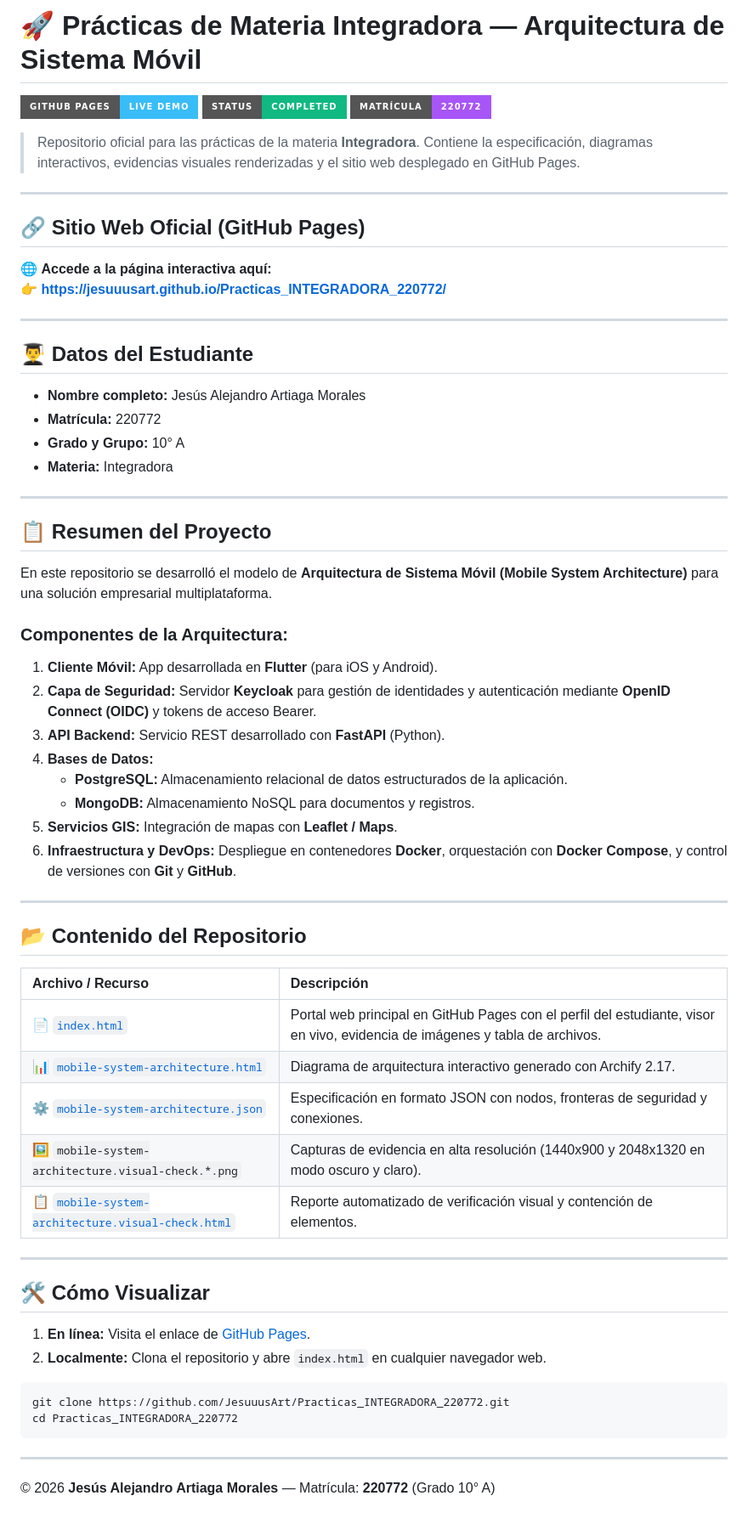
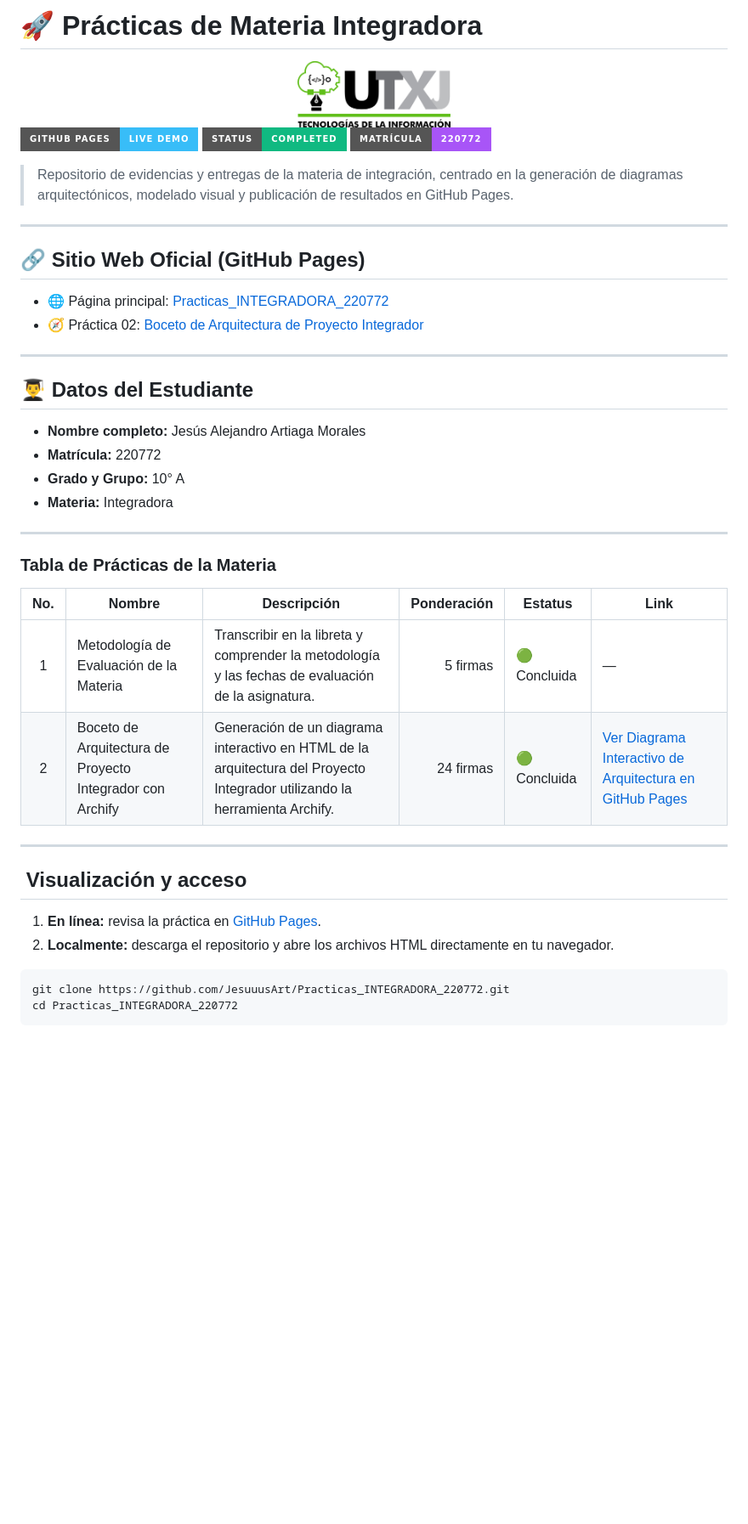
Before and after one commit to JesuuusArt/Practicas_INTEGRADORA_220772, a Markdown page: README.md, the part around the change. Shown at 85% size. GitHub-like rendering; pictures changed too: logoTI.jpeg (added); badges without logos; blank space fills up the shorter version.

Commit message:
Practica 02
Actualizacion de README.md

````diff
--- a/README.md
+++ b/README.md
@@ -1,17 +1,21 @@
-# 🚀 Prácticas de Materia Integradora — Arquitectura de Sistema Móvil
+# 🚀 Prácticas de Materia Integradora
+
+<div align="center">
+  <img src="./logoTI.jpeg" alt="Logo TI" width="180" />
+</div>
 
 [![GitHub Pages](https://img.shields.io/badge/GitHub%20Pages-Live%20Demo-38bdf8?style=for-the-badge&logo=github)](https://jesuuusart.github.io/Practicas_INTEGRADORA_220772/)
 [![Status](https://img.shields.io/badge/Status-Completed-10b981?style=for-the-badge)](#)
 [![Student](https://img.shields.io/badge/Matr%C3%ADcula-220772-a855f7?style=for-the-badge)](#)
 
-> Repositorio oficial para las prácticas de la materia **Integradora**. Contiene la especificación, diagramas interactivos, evidencias visuales renderizadas y el sitio web desplegado en GitHub Pages.
+> Repositorio de evidencias y entregas de la materia de integración, centrado en la generación de diagramas arquitectónicos, modelado visual y publicación de resultados en GitHub Pages.
 
 ---
 
 ## 🔗 Sitio Web Oficial (GitHub Pages)
 
-🌐 **Accede a la página interactiva aquí:**
-👉 **[https://jesuuusart.github.io/Practicas_INTEGRADORA_220772/](https://jesuuusart.github.io/Practicas_INTEGRADORA_220772/)**
+- 🌐 Página principal: [Practicas_INTEGRADORA_220772](https://jesuuusart.github.io/Practicas_INTEGRADORA_220772/)
+- 🧭 Práctica 02: [Boceto de Arquitectura de Proyecto Integrador](https://jesuuusart.github.io/Practicas_INTEGRADORA_220772/Practica02/)
 
 ---
 
@@ -24,44 +28,22 @@
 
 ---
 
-## 📋 Resumen del Proyecto
+### Tabla de Prácticas de la Materia
 
-En este repositorio se desarrolló el modelo de **Arquitectura de Sistema Móvil (Mobile System Architecture)** para una solución empresarial multiplataforma.
+| No. | Nombre | Descripción | Ponderación | Estatus | Link |
+| :---: | --- | --- | ---: | --- | --- |
+| 1 | Metodología de Evaluación de la Materia | Transcribir en la libreta y comprender la metodología y las fechas de evaluación de la asignatura. | 5 firmas | 🟢 Concluida | — |
+| 2 | Boceto de Arquitectura de Proyecto Integrador con Archify | Generación de un diagrama interactivo en HTML de la arquitectura del Proyecto Integrador utilizando la herramienta Archify. | 24 firmas | 🟢 Concluida | [Ver Diagrama Interactivo de Arquitectura en GitHub Pages](https://jesuuusart.github.io/Practicas_INTEGRADORA_220772/Practica02/) |
 
-### Componentes de la Arquitectura:
-1. **Cliente Móvil:** App desarrollada en **Flutter** (para iOS y Android).
-2. **Capa de Seguridad:** Servidor **Keycloak** para gestión de identidades y autenticación mediante **OpenID Connect (OIDC)** y tokens de acceso Bearer.
-3. **API Backend:** Servicio REST desarrollado con **FastAPI** (Python).
-4. **Bases de Datos:**
-   - **PostgreSQL:** Almacenamiento relacional de datos estructurados de la aplicación.
-   - **MongoDB:** Almacenamiento NoSQL para documentos y registros.
-5. **Servicios GIS:** Integración de mapas con **Leaflet / Maps**.
-6. **Infraestructura y DevOps:** Despliegue en contenedores **Docker**, orquestación con **Docker Compose**, y control de versiones con **Git** y **GitHub**.
 
 ---
 
-## 📂 Contenido del Repositorio
+## ️ Visualización y acceso
 
-| Archivo / Recurso | Descripción |
-| :--- | :--- |
-| 📄 [`index.html`](index.html) | Portal web principal en GitHub Pages con el perfil del estudiante, visor en vivo, evidencia de imágenes y tabla de archivos. |
-| 📊 [`mobile-system-architecture.html`](mobile-system-architecture.html) | Diagrama de arquitectura interactivo generado con Archify 2.17. |
-| ⚙️ [`mobile-system-architecture.json`](mobile-system-architecture.json) | Especificación en formato JSON con nodos, fronteras de seguridad y conexiones. |
-| 🖼️ `mobile-system-architecture.visual-check.*.png` | Capturas de evidencia en alta resolución (1440x900 y 2048x1320 en modo oscuro y claro). |
-| 📋 [`mobile-system-architecture.visual-check.html`](mobile-system-architecture.visual-check.html) | Reporte automatizado de verificación visual y contención de elementos. |
-
----
-
-## 🛠️ Cómo Visualizar
-
-1. **En línea:** Visita el enlace de [GitHub Pages](https://jesuuusart.github.io/Practicas_INTEGRADORA_220772/).
-2. **Localmente:** Clona el repositorio y abre `index.html` en cualquier navegador web.
+1. **En línea:** revisa la práctica en [GitHub Pages](https://jesuuusart.github.io/Practicas_INTEGRADORA_220772/Practica02/).
+2. **Localmente:** descarga el repositorio y abre los archivos HTML directamente en tu navegador.
 
 ```bash
 git clone https://github.com/JesuuusArt/Practicas_INTEGRADORA_220772.git
 cd Practicas_INTEGRADORA_220772
 ```
-
----
-
-© 2026 **Jesús Alejandro Artiaga Morales** — Matrícula: **220772** (Grado 10° A)
````
Also changed, not shown: Practica02/README.md (added, +136 -0 lines), 1 other file.
